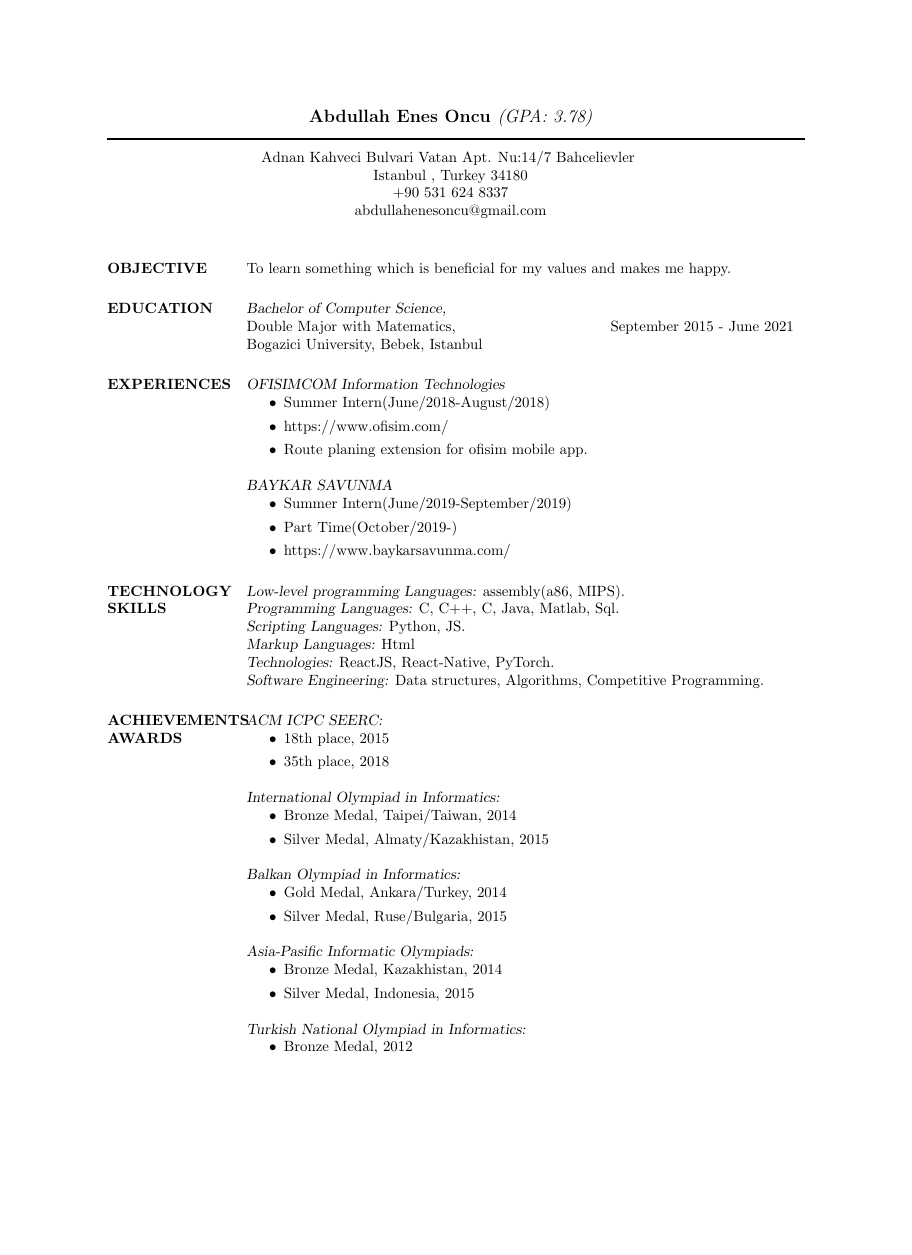
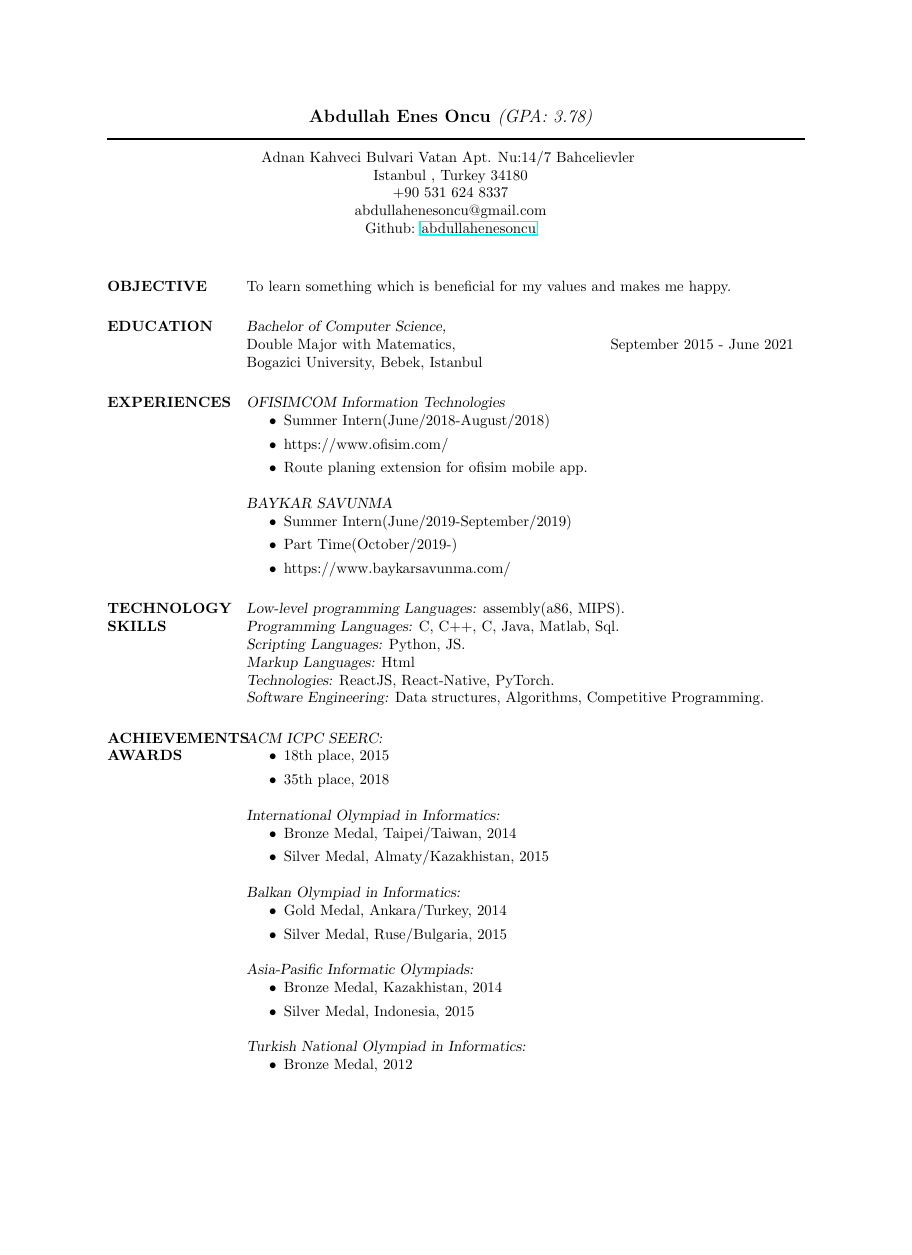
Before and after one commit to abdullahenesoncu/CV, a LaTeX CV (cv_2.tex): page 1 of 2, the shorter picture padded with empty space. Compiled offline with pdfLaTeX.

Commit message:
Updates from Overleaf

```diff
--- a/cv_2.tex
+++ b/cv_2.tex
@@ -24,6 +24,8 @@
 \usepackage{helvet} % Default font is the helvetica postscript font
 %\usepackage{newcent} % To change the default font to the new century schoolbook postscript font uncomment this line and comment the one above
 
+\usepackage{hyperref}
+
 \setlength{\textwidth}{5.1in} % Text width of the document
 
 \begin{document}
@@ -40,6 +42,7 @@
 \moveleft.5\hoffset\centerline{Istanbul , Turkey 34180}
 \moveleft.5\hoffset\centerline{+90 531 624 8337}
 \moveleft.5\hoffset\centerline{abdullahenesoncu@gmail.com}
+\moveleft.5\hoffset\centerline{Github: \href{https://github.com/abdullahenesoncu}{abdullahenesoncu}}
 
 %----------------------------------------------------------------------------------------
 
```
